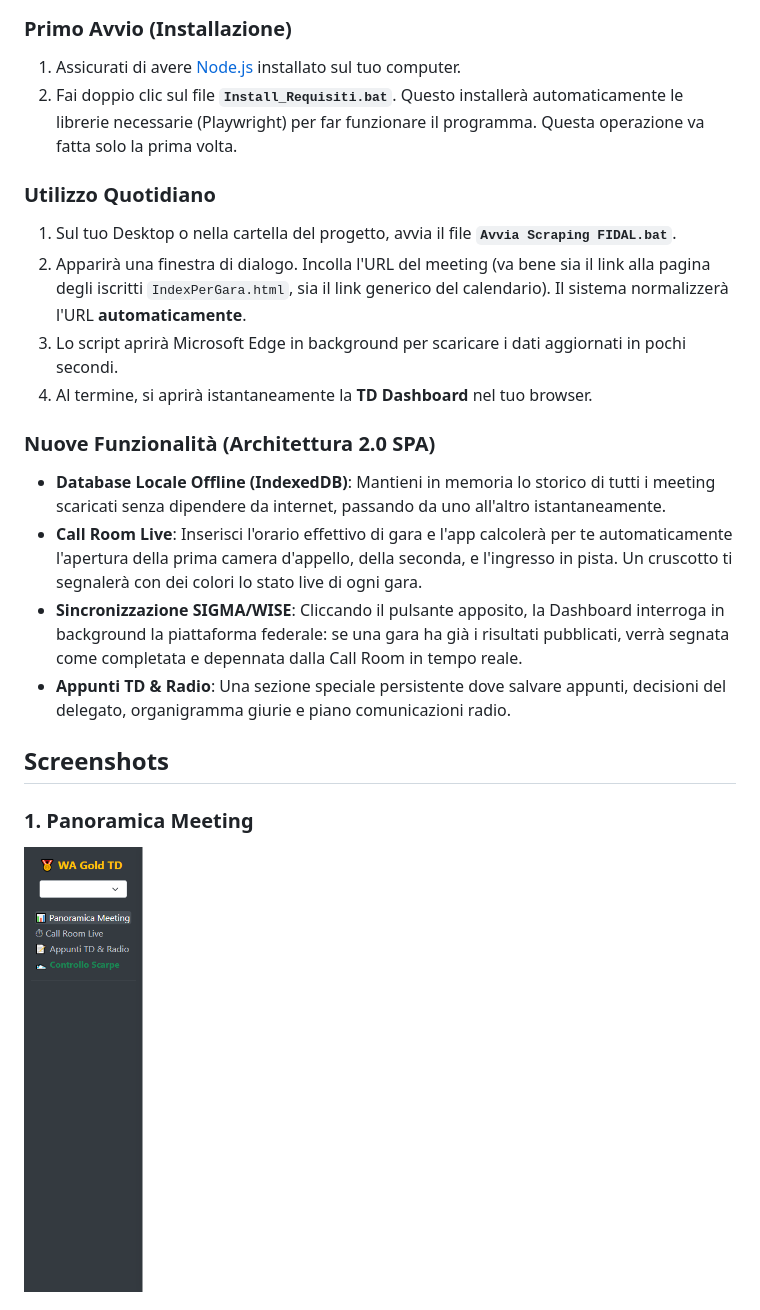
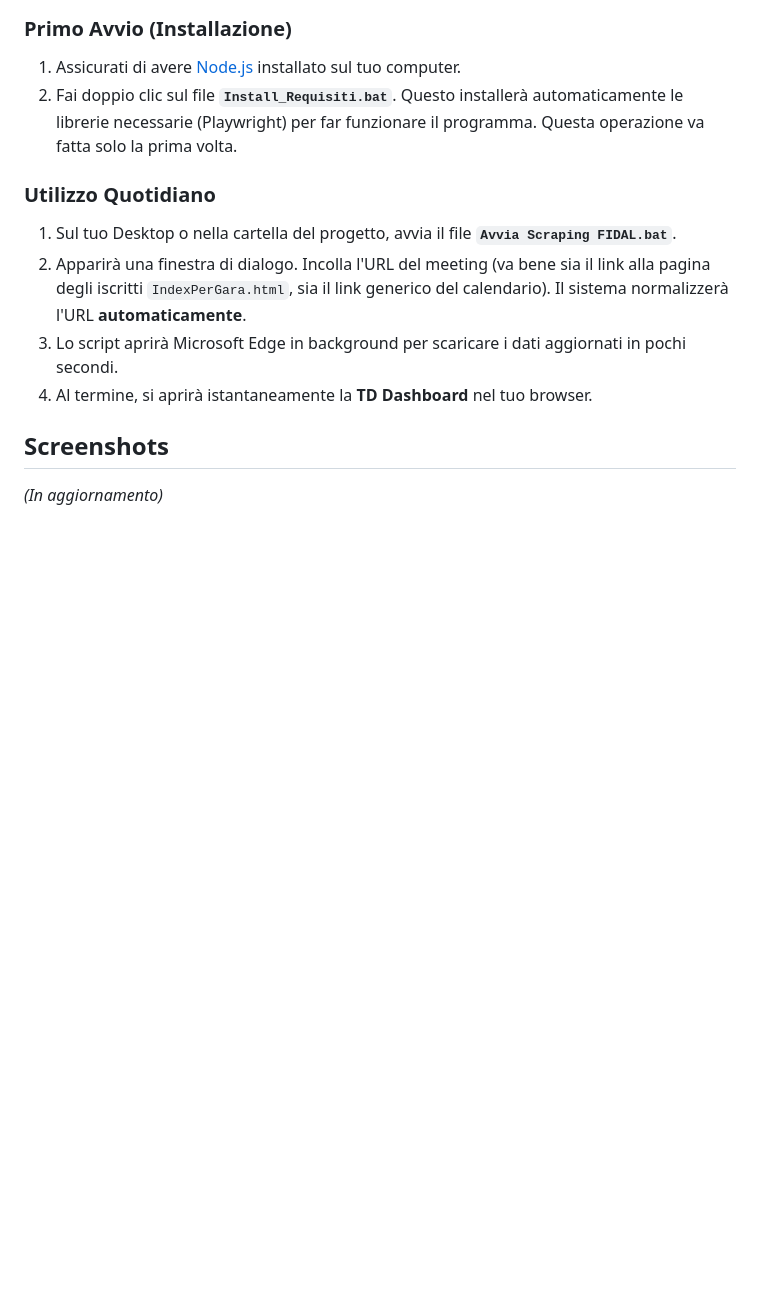
Before and after one commit to enigmista91/TecnicaldelegateWAGOLD, a Markdown page: README.md, the part around one of its changes. GitHub-like rendering; blank space fills up the shorter version.

```diff
--- a/README.md
+++ b/README.md
@@ -48,14 +55,7 @@ Un'applicazione locale stand-alone progettata per supportare i Delegati Tecnici
 3. Lo script aprirà Microsoft Edge in background per scaricare i dati aggiornati in pochi secondi.
 4. Al termine, si aprirà istantaneamente la **TD Dashboard** nel tuo browser.
 
-### Nuove Funzionalità (Architettura 2.0 SPA)
-- **Database Locale Offline (IndexedDB)**: Mantieni in memoria lo storico di tutti i meeting scaricati senza dipendere da internet, passando da uno all'altro istantaneamente.
-- **Call Room Live**: Inserisci l'orario effettivo di gara e l'app calcolerà per te automaticamente l'apertura della prima camera d'appello, della seconda, e l'ingresso in pista. Un cruscotto ti segnalerà con dei colori lo stato live di ogni gara.
-- **Sincronizzazione SIGMA/WISE**: Cliccando il pulsante apposito, la Dashboard interroga in background la piattaforma federale: se una gara ha già i risultati pubblicati, verrà segnata come completata e depennata dalla Call Room in tempo reale.
-- **Appunti TD & Radio**: Una sezione speciale persistente dove salvare appunti, decisioni del delegato, organigramma giurie e piano comunicazioni radio.
-
 ## Screenshots
 
-### 1. Panoramica Meeting
-![Overview](assets/overview.png)
+*(In aggiornamento)*
 
```
Also changed, not shown: other parts of README.md (+21 -23 lines).
